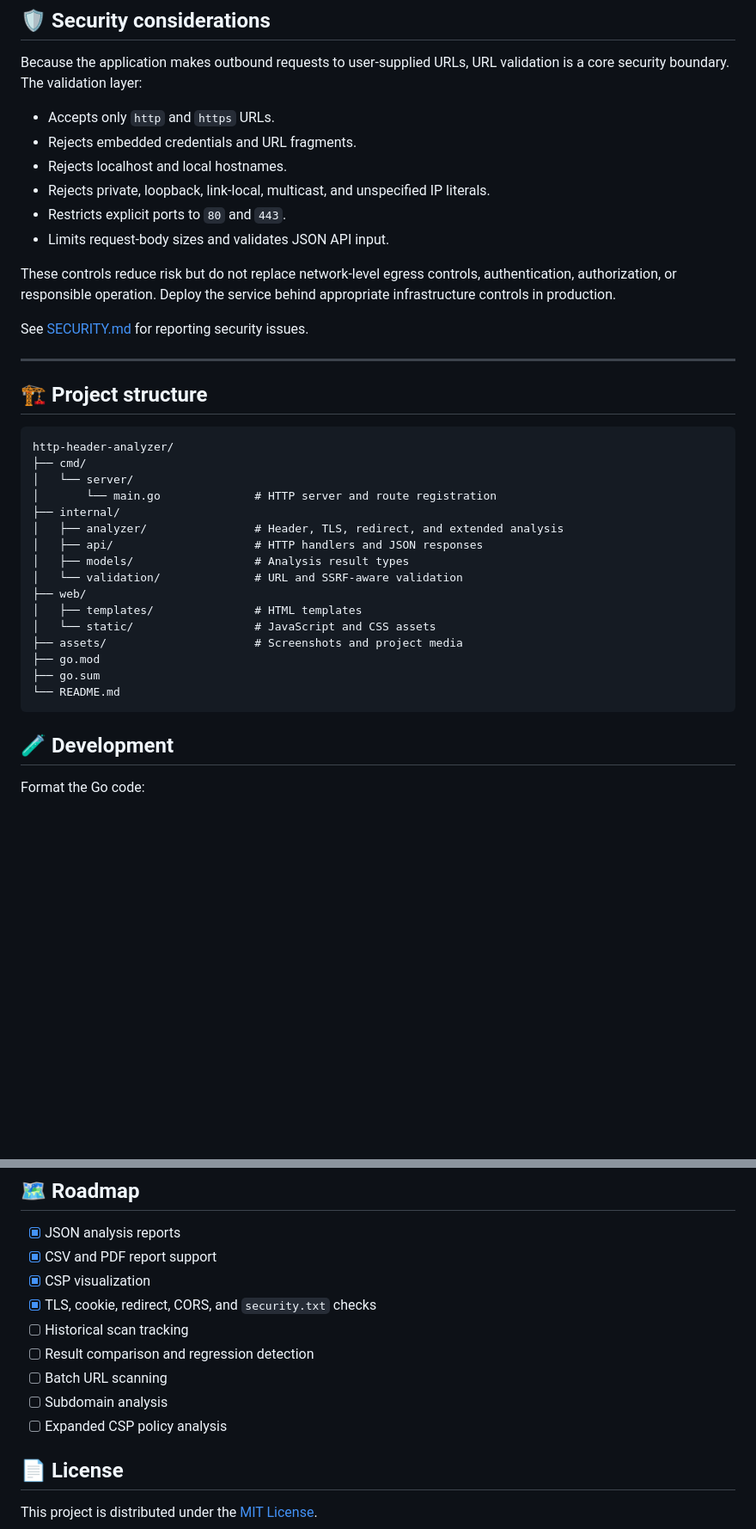
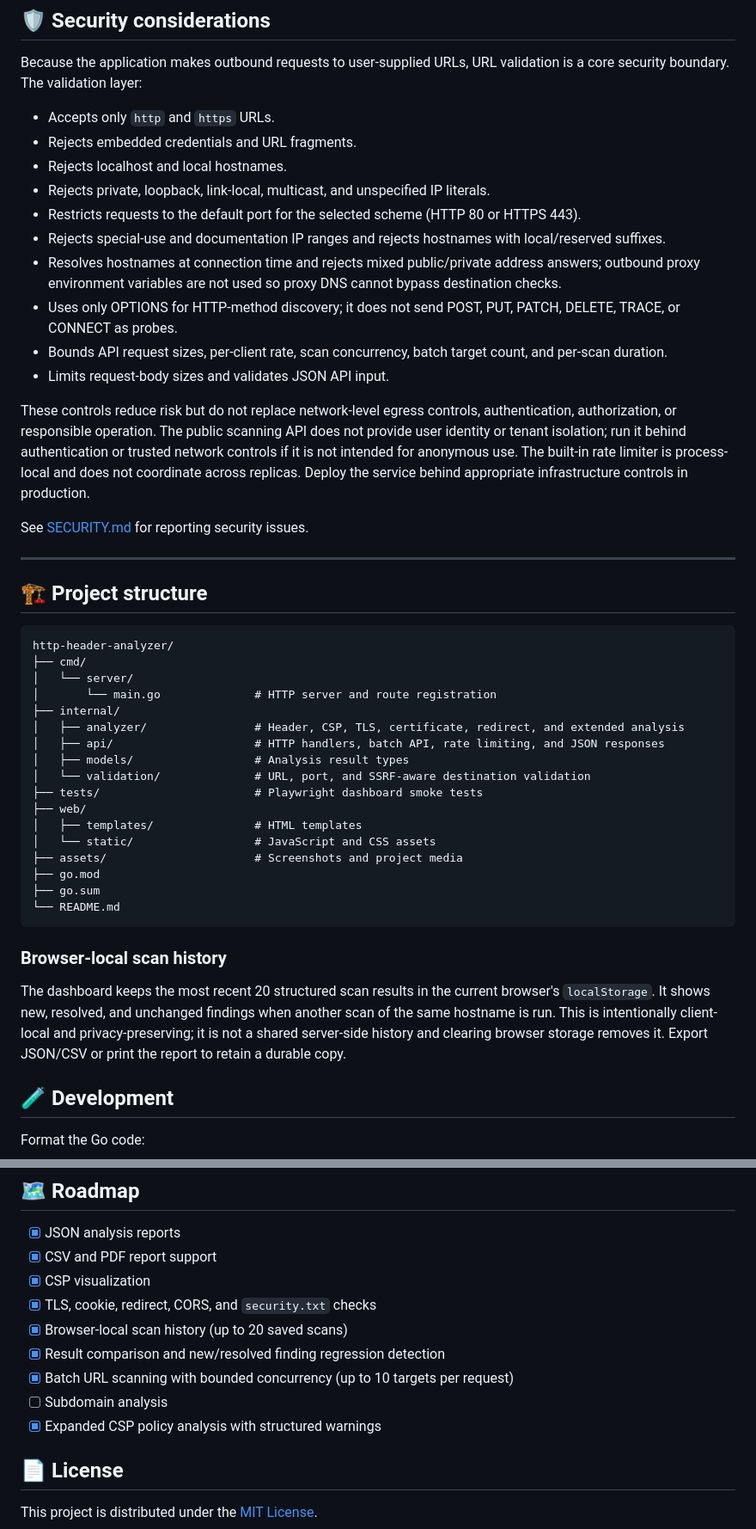
Before and after one commit to ItsWanheda/http-header-analyzer, a Markdown page: README.md, 2 parts joined by grey strips. Shown at 86% size. Rendered like a GitHub page; blank space fills up the shorter version.

Commit message:
docs: document security analysis and history features

````diff
--- a/README.md
+++ b/README.md
@@ -224,10 +244,14 @@ Because the application makes outbound requests to user-supplied URLs, URL valid
 - Rejects embedded credentials and URL fragments.
 - Rejects localhost and local hostnames.
 - Rejects private, loopback, link-local, multicast, and unspecified IP literals.
-- Restricts explicit ports to `80` and `443`.
+- Restricts requests to the default port for the selected scheme (HTTP 80 or HTTPS 443).
+- Rejects special-use and documentation IP ranges and rejects hostnames with local/reserved suffixes.
+- Resolves hostnames at connection time and rejects mixed public/private address answers; outbound proxy environment variables are not used so proxy DNS cannot bypass destination checks.
+- Uses only OPTIONS for HTTP-method discovery; it does not send POST, PUT, PATCH, DELETE, TRACE, or CONNECT as probes.
+- Bounds API request sizes, per-client rate, scan concurrency, batch target count, and per-scan duration.
 - Limits request-body sizes and validates JSON API input.
 
-These controls reduce risk but do not replace network-level egress controls, authentication, authorization, or responsible operation. Deploy the service behind appropriate infrastructure controls in production.
+These controls reduce risk but do not replace network-level egress controls, authentication, authorization, or responsible operation. The public scanning API does not provide user identity or tenant isolation; run it behind authentication or trusted network controls if it is not intended for anonymous use. The built-in rate limiter is process-local and does not coordinate across replicas. Deploy the service behind appropriate infrastructure controls in production.
 
 See [SECURITY.md](SECURITY.md) for reporting security issues.
 
@@ -241,10 +265,11 @@ http-header-analyzer/
 │   └── server/
 │       └── main.go              # HTTP server and route registration
 ├── internal/
-│   ├── analyzer/                # Header, TLS, redirect, and extended analysis
-│   ├── api/                     # HTTP handlers and JSON responses
+│   ├── analyzer/                # Header, CSP, TLS, certificate, redirect, and extended analysis
+│   ├── api/                     # HTTP handlers, batch API, rate limiting, and JSON responses
 │   ├── models/                  # Analysis result types
-│   └── validation/              # URL and SSRF-aware validation
+│   └── validation/              # URL, port, and SSRF-aware destination validation
+├── tests/                       # Playwright dashboard smoke tests
 ├── web/
 │   ├── templates/               # HTML templates
 │   └── static/                  # JavaScript and CSS assets
@@ -253,6 +278,10 @@ http-header-analyzer/
 ├── go.sum
 └── README.md
 ```
+
+### Browser-local scan history
+
+The dashboard keeps the most recent 20 structured scan results in the current browser's `localStorage`. It shows new, resolved, and unchanged findings when another scan of the same hostname is run. This is intentionally client-local and privacy-preserving; it is not a shared server-side history and clearing browser storage removes it. Export JSON/CSV or print the report to retain a durable copy.
 
 ## 🧪 Development
 
@@ -305,11 +337,11 @@ Please read [CONTRIBUTING.md](CONTRIBUTING.md) before submitting changes.
 - [x] CSV and PDF report support
 - [x] CSP visualization
 - [x] TLS, cookie, redirect, CORS, and `security.txt` checks
-- [ ] Historical scan tracking
-- [ ] Result comparison and regression detection
-- [ ] Batch URL scanning
+- [x] Browser-local scan history (up to 20 saved scans)
+- [x] Result comparison and new/resolved finding regression detection
+- [x] Batch URL scanning with bounded concurrency (up to 10 targets per request)
 - [ ] Subdomain analysis
-- [ ] Expanded CSP policy analysis
+- [x] Expanded CSP policy analysis with structured warnings
 
 ## 📄 License
 
````
Also changed, not shown: other parts of README.md (+34 -11 lines).
